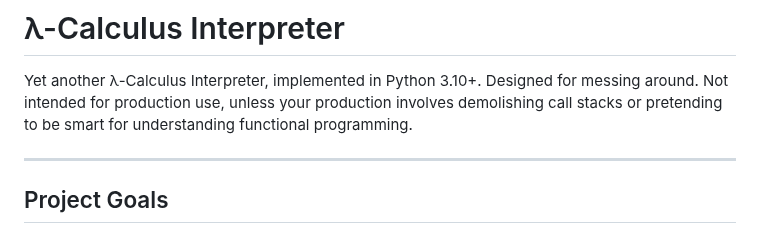
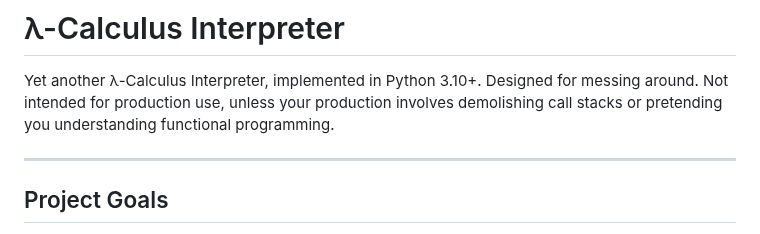
Before and after one commit to dhodgson615/Lambda-Calculus-Interpreter, a Markdown page: README.md, the part around the change. Drawn GitHub-style.

```diff
--- a/README.md
+++ b/README.md
@@ -2,8 +2,8 @@
 
 Yet another λ-Calculus Interpreter, implemented in Python 3.10+. Designed for
 messing around. Not intended for production use, unless your production
-involves demolishing call stacks or pretending to be smart for understanding
-functional programming.
+involves demolishing call stacks or pretending you understanding functional
+programming.
 
 ---
 
```
